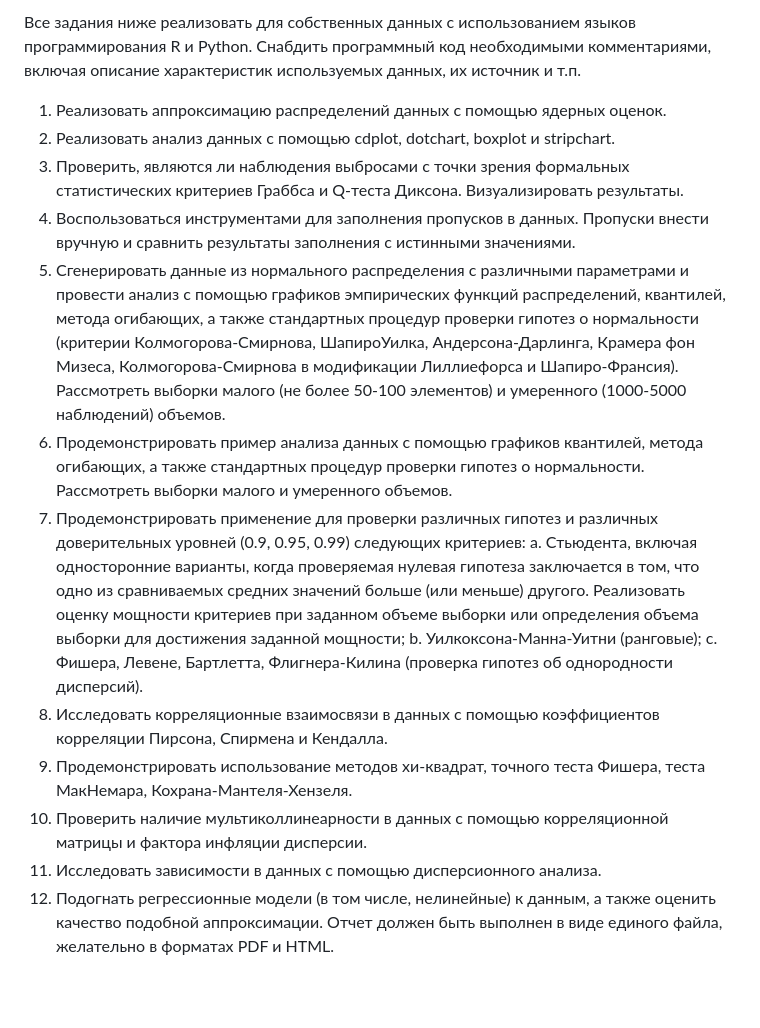
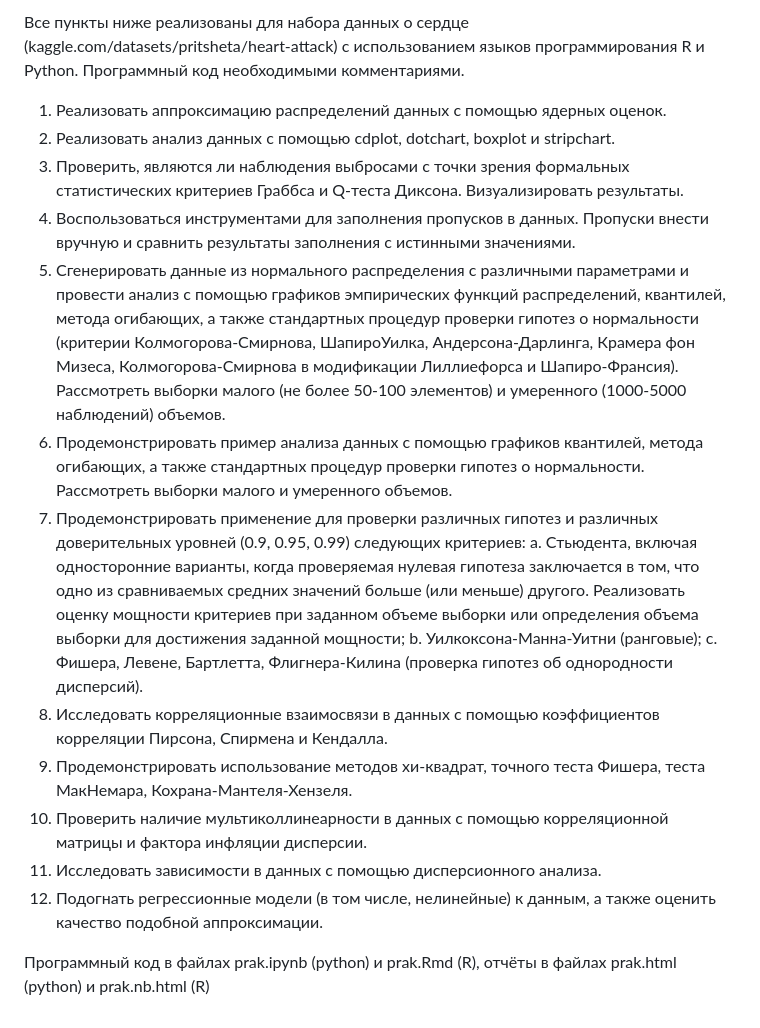
Before and after one commit to Jinedl/DataScience, a Markdown page: MSU_StatisticalAnalysis/README.md, the part around the change. GitHub-like rendering; blank space fills up the shorter version.

```diff
--- a/MSU_StatisticalAnalysis/README.md
+++ b/MSU_StatisticalAnalysis/README.md
@@ -1,45 +1,18 @@
-Все задания ниже реализовать для собственных данных с использованием
-языков программирования R и Python. Снабдить программный код
-необходимыми комментариями, включая описание характеристик
-используемых данных, их источник и т.п.
-1. Реализовать аппроксимацию распределений данных с помощью
-ядерных оценок.
-2. Реализовать анализ данных с помощью cdplot, dotchart, boxplot и
-stripchart.
-3. Проверить, являются ли наблюдения выбросами с точки зрения
-формальных статистических критериев Граббса и Q-теста Диксона.
-Визуализировать результаты.
-4. Воспользоваться инструментами для заполнения пропусков в
-данных. Пропуски внести вручную и сравнить результаты заполнения с
-истинными значениями.
-5. Сгенерировать данные из нормального распределения с различными
-параметрами и провести анализ с помощью графиков эмпирических функций
-распределений, квантилей, метода огибающих, а также стандартных процедур
-проверки гипотез о нормальности (критерии Колмогорова-Смирнова, ШапироУилка, Андерсона-Дарлинга, Крамера фон Мизеса, Колмогорова-Смирнова в
-модификации Лиллиефорса и Шапиро-Франсия). Рассмотреть выборки малого
-(не более 50-100 элементов) и умеренного (1000-5000 наблюдений) объемов.
-6. Продемонстрировать пример анализа данных с помощью графиков
-квантилей, метода огибающих, а также стандартных процедур проверки гипотез
-о нормальности. Рассмотреть выборки малого и умеренного объемов.
-7. Продемонстрировать применение для проверки различных гипотез и
-различных доверительных уровней (0.9, 0.95, 0.99) следующих критериев:
-a. Стьюдента, включая односторонние варианты, когда
-проверяемая нулевая гипотеза заключается в том, что одно из сравниваемых
-средних значений больше (или меньше) другого. Реализовать оценку
-мощности критериев при заданном объеме выборки или определения
-объема выборки для достижения заданной мощности;
-b. Уилкоксона-Манна-Уитни (ранговые);
-c. Фишера, Левене, Бартлетта, Флигнера-Килина (проверка
-гипотез об однородности дисперсий).
-8. Исследовать корреляционные взаимосвязи в данных с помощью
-коэффициентов корреляции Пирсона, Спирмена и Кендалла.
-9. Продемонстрировать использование методов хи-квадрат, точного
-теста Фишера, теста МакНемара, Кохрана-Мантеля-Хензеля.
-10. Проверить наличие мультиколлинеарности в данных с помощью
-корреляционной матрицы и фактора инфляции дисперсии.
-11. Исследовать зависимости в данных с помощью дисперсионного
-анализа.
-12. Подогнать регрессионные модели (в том числе, нелинейные) к
-данным, а также оценить качество подобной аппроксимации.
-Отчет должен быть выполнен в виде единого файла, желательно в
-форматах PDF и HTML.
+Все пункты ниже реализованы для набора данных о сердце (kaggle.com/datasets/pritsheta/heart-attack) с использованием языков программирования R и Python. Программный код необходимыми комментариями.
+1. Реализовать аппроксимацию распределений данных с помощью ядерных оценок.
+2. Реализовать анализ данных с помощью cdplot, dotchart, boxplot и stripchart.
+3. Проверить, являются ли наблюдения выбросами с точки зрения формальных статистических критериев Граббса и Q-теста Диксона. Визуализировать результаты.
+4. Воспользоваться инструментами для заполнения пропусков в данных. Пропуски внести вручную и сравнить результаты заполнения с истинными значениями.
+5. Сгенерировать данные из нормального распределения с различными параметрами и провести анализ с помощью графиков эмпирических функций распределений, квантилей, метода огибающих, а также стандартных процедур проверки гипотез о нормальности (критерии Колмогорова-Смирнова, ШапироУилка, Андерсона-Дарлинга, Крамера фон Мизеса, Колмогорова-Смирнова в модификации Лиллиефорса и Шапиро-Франсия). Рассмотреть выборки малого (не более 50-100 элементов) и умеренного (1000-5000 наблюдений) объемов.
+6. Продемонстрировать пример анализа данных с помощью графиков квантилей, метода огибающих, а также стандартных процедур проверки гипотез о нормальности. Рассмотреть выборки малого и умеренного объемов.
+7. Продемонстрировать применение для проверки различных гипотез и различных доверительных уровней (0.9, 0.95, 0.99) следующих критериев:
+    a. Стьюдента, включая односторонние варианты, когда проверяемая нулевая гипотеза заключается в том, что одно из сравниваемых средних значений больше (или меньше) другого. Реализовать оценку мощности критериев при заданном объеме выборки или определения объема выборки для достижения заданной мощности;
+    b. Уилкоксона-Манна-Уитни (ранговые);
+    c. Фишера, Левене, Бартлетта, Флигнера-Килина (проверка гипотез об однородности дисперсий).
+8. Исследовать корреляционные взаимосвязи в данных с помощью коэффициентов корреляции Пирсона, Спирмена и Кендалла.
+9. Продемонстрировать использование методов хи-квадрат, точного теста Фишера, теста МакНемара, Кохрана-Мантеля-Хензеля.
+10. Проверить наличие мультиколлинеарности в данных с помощью корреляционной матрицы и фактора инфляции дисперсии.
+11. Исследовать зависимости в данных с помощью дисперсионного анализа.
+12. Подогнать регрессионные модели (в том числе, нелинейные) к данным, а также оценить качество подобной аппроксимации.
+
+Программный код в файлах prak.ipynb (python) и prak.Rmd (R), отчёты в файлах prak.html (python) и prak.nb.html (R)
```
